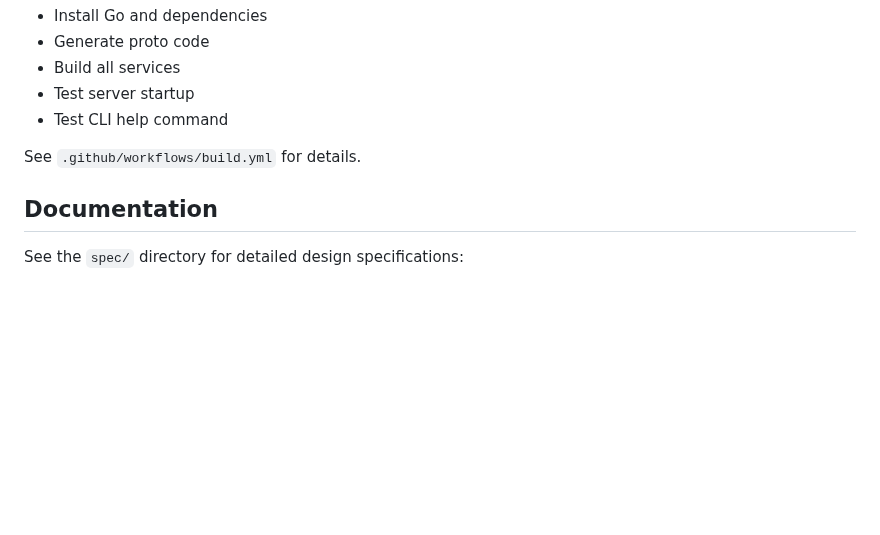
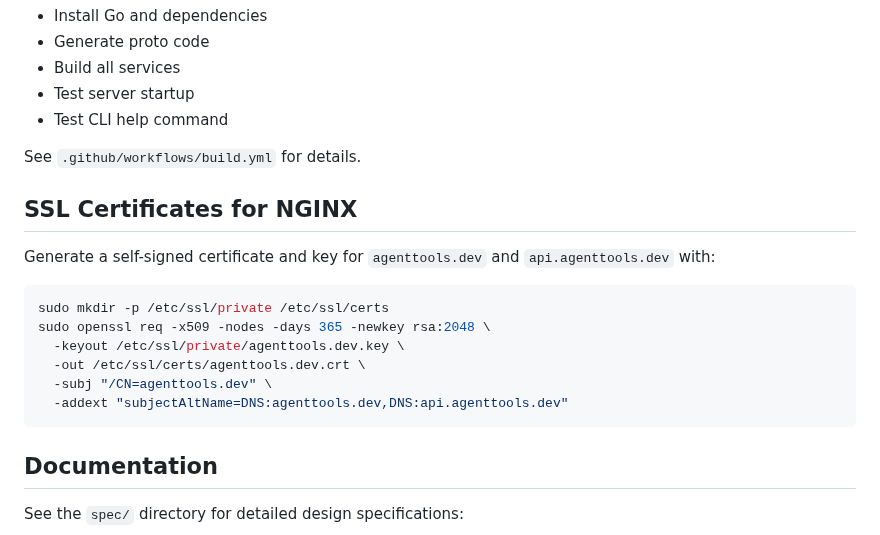
Before and after one commit to niczy/gitslice, a Markdown page: README.md, the part around the change. Drawn GitHub-style; blank space fills up the shorter version.

Commit message:
docs: add nginx cert generation command

````diff
--- a/README.md
+++ b/README.md
@@ -116,6 +116,19 @@ GitHub Actions workflow is configured to:
 
 See `.github/workflows/build.yml` for details.
 
+## SSL Certificates for NGINX
+
+Generate a self-signed certificate and key for `agenttools.dev` and `api.agenttools.dev` with:
+
+```bash
+sudo mkdir -p /etc/ssl/private /etc/ssl/certs
+sudo openssl req -x509 -nodes -days 365 -newkey rsa:2048 \
+  -keyout /etc/ssl/private/agenttools.dev.key \
+  -out /etc/ssl/certs/agenttools.dev.crt \
+  -subj "/CN=agenttools.dev" \
+  -addext "subjectAltName=DNS:agenttools.dev,DNS:api.agenttools.dev"
+```
+
 ## Documentation
 
 See the `spec/` directory for detailed design specifications:
````
